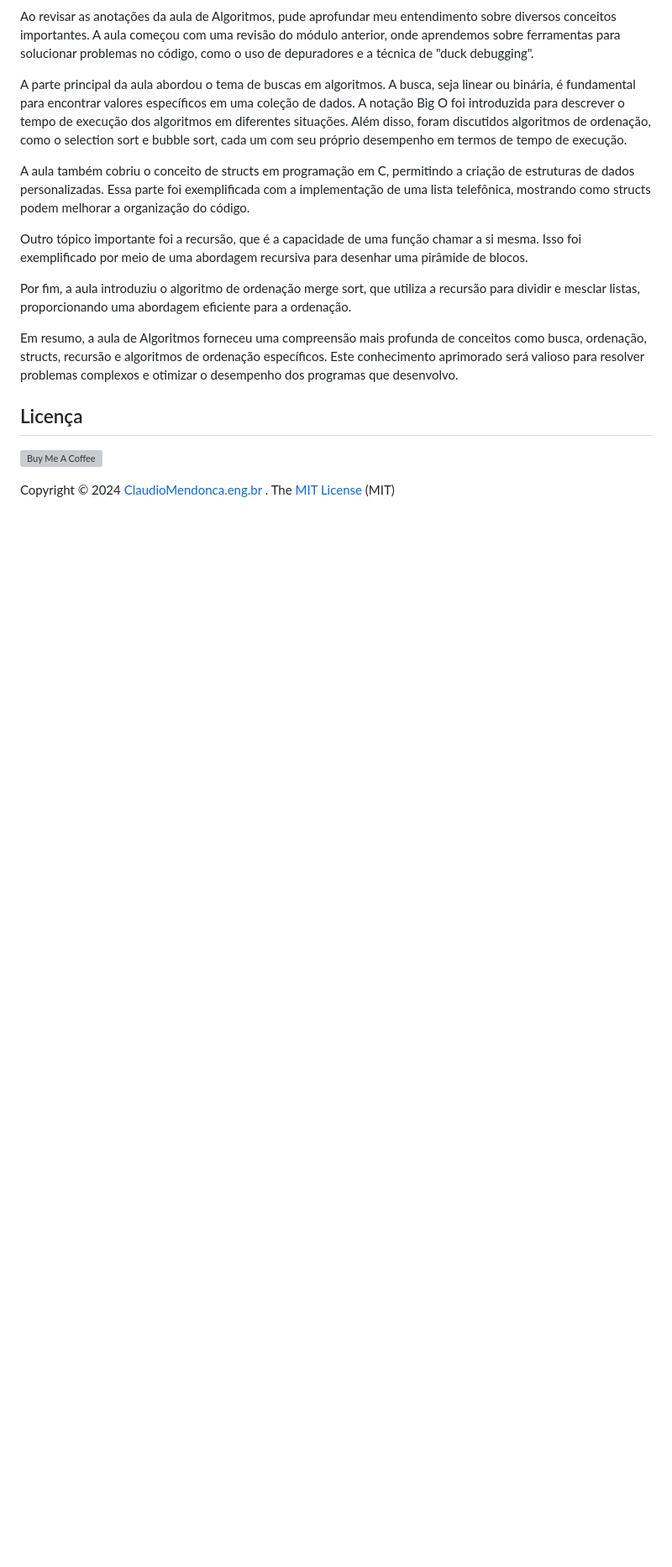
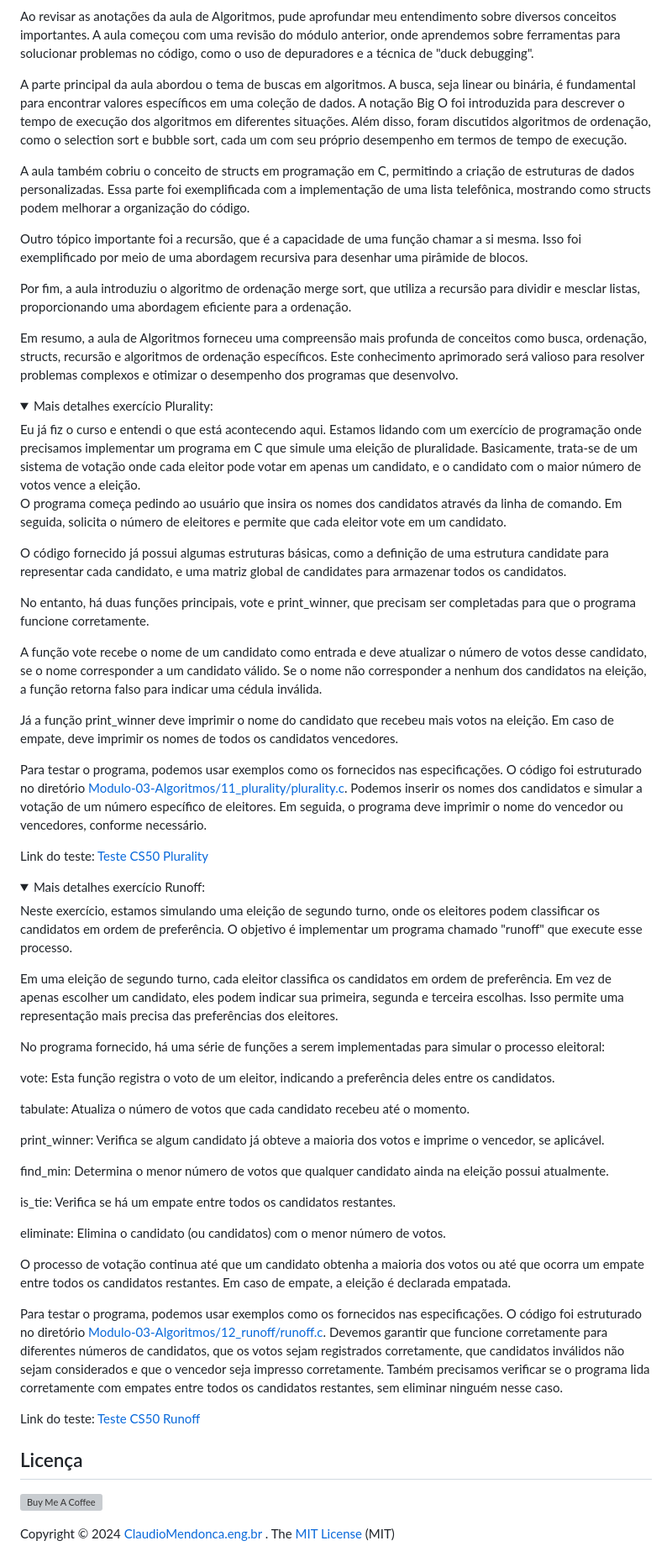
Before and after one commit to ClaudioMendonca-Eng/CS50_Harvard-CC50_Ifood, a Markdown page: README.md, the part around the change. Shown: that part at 84% size. Drawn GitHub-style; folded sections open; blank space fills up the shorter version; grey boxes are pictures that could not be loaded.

Commit message:
Mais detalhes exercício Plurality e Runoff

```diff
--- a/README.md
+++ b/README.md
@@ -350,6 +350,53 @@ Por fim, a aula introduziu o algoritmo de ordenação merge sort, que utiliza a
 
 Em resumo, a aula de Algoritmos forneceu uma compreensão mais profunda de conceitos como busca, ordenação, structs, recursão e algoritmos de ordenação específicos. Este conhecimento aprimorado será valioso para resolver problemas complexos e otimizar o desempenho dos programas que desenvolvo.
 
+<details>
+  <summary>Mais detalhes exercício Plurality:</summary>
+  Eu já fiz o curso e entendi o que está acontecendo aqui. Estamos lidando com um exercício de programação onde precisamos implementar um programa em C que simule uma eleição de pluralidade. Basicamente, trata-se de um sistema de votação onde cada eleitor pode votar em apenas um candidato, e o candidato com o maior número de votos vence a eleição.
+
+  O programa começa pedindo ao usuário que insira os nomes dos candidatos através da linha de comando. Em seguida, solicita o número de eleitores e permite que cada eleitor vote em um candidato.
+
+  O código fornecido já possui algumas estruturas básicas, como a definição de uma estrutura candidate para representar cada candidato, e uma matriz global de candidates para armazenar todos os candidatos.
+
+  No entanto, há duas funções principais, vote e print_winner, que precisam ser completadas para que o programa funcione corretamente.
+
+  A função vote recebe o nome de um candidato como entrada e deve atualizar o número de votos desse candidato, se o nome corresponder a um candidato válido. Se o nome não corresponder a nenhum dos candidatos na eleição, a função retorna falso para indicar uma cédula inválida.
+
+  Já a função print_winner deve imprimir o nome do candidato que recebeu mais votos na eleição. Em caso de empate, deve imprimir os nomes de todos os candidatos vencedores.
+
+  Para testar o programa, podemos usar exemplos como os fornecidos nas especificações. O código foi estruturado no diretório [Modulo-03-Algoritmos/11_plurality/plurality.c](Modulo-03-Algoritmos/11_plurality/plurality.c). Podemos inserir os nomes dos candidatos e simular a votação de um número específico de eleitores. Em seguida, o programa deve imprimir o nome do vencedor ou vencedores, conforme necessário.
+
+  Link do teste: [Teste CS50 Plurality](https://submit.cs50.io/check50/96b7b0a8c81909658d9159f70a6deb87b4756718)
+</details>
+
+<details>
+  <summary>Mais detalhes exercício Runoff:</summary>
+
+  Neste exercício, estamos simulando uma eleição de segundo turno, onde os eleitores podem classificar os candidatos em ordem de preferência. O objetivo é implementar um programa chamado "runoff" que execute esse processo.
+
+  Em uma eleição de segundo turno, cada eleitor classifica os candidatos em ordem de preferência. Em vez de apenas escolher um candidato, eles podem indicar sua primeira, segunda e terceira escolhas. Isso permite uma representação mais precisa das preferências dos eleitores.
+
+  No programa fornecido, há uma série de funções a serem implementadas para simular o processo eleitoral:
+
+  vote: Esta função registra o voto de um eleitor, indicando a preferência deles entre os candidatos.
+
+  tabulate: Atualiza o número de votos que cada candidato recebeu até o momento.
+
+  print_winner: Verifica se algum candidato já obteve a maioria dos votos e imprime o vencedor, se aplicável.
+
+  find_min: Determina o menor número de votos que qualquer candidato ainda na eleição possui atualmente.
+
+  is_tie: Verifica se há um empate entre todos os candidatos restantes.
+
+  eliminate: Elimina o candidato (ou candidatos) com o menor número de votos.
+
+  O processo de votação continua até que um candidato obtenha a maioria dos votos ou até que ocorra um empate entre todos os candidatos restantes. Em caso de empate, a eleição é declarada empatada.
+
+  Para testar o programa, podemos usar exemplos como os fornecidos nas especificações. O código foi estruturado no diretório [Modulo-03-Algoritmos/12_runoff/runoff.c](Modulo-03-Algoritmos/12_runoff/runoff.c). Devemos garantir que funcione corretamente para diferentes números de candidatos, que os votos sejam registrados corretamente, que candidatos inválidos não sejam considerados e que o vencedor seja impresso corretamente. Também precisamos verificar se o programa lida corretamente com empates entre todos os candidatos restantes, sem eliminar ninguém nesse caso.
+
+  Link do teste: [Teste CS50 Runoff](https://submit.cs50.io/check50/5a0817d65c51ff25a38f557c31a3cbcad55fb560)
+</details>
+
 
 ## <a name="licença"> Licença </a>
 
```
